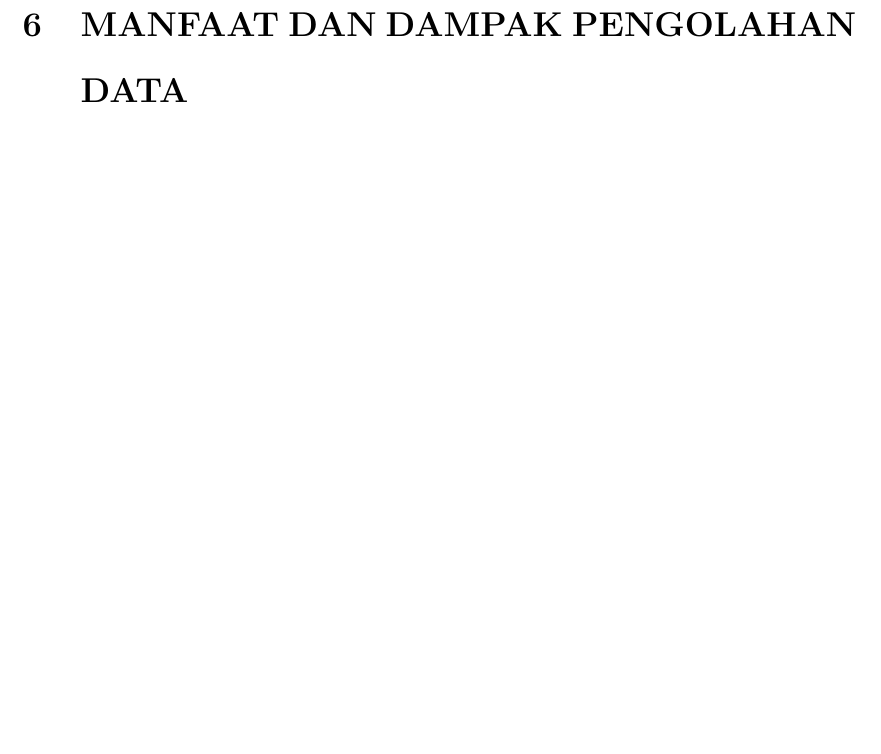
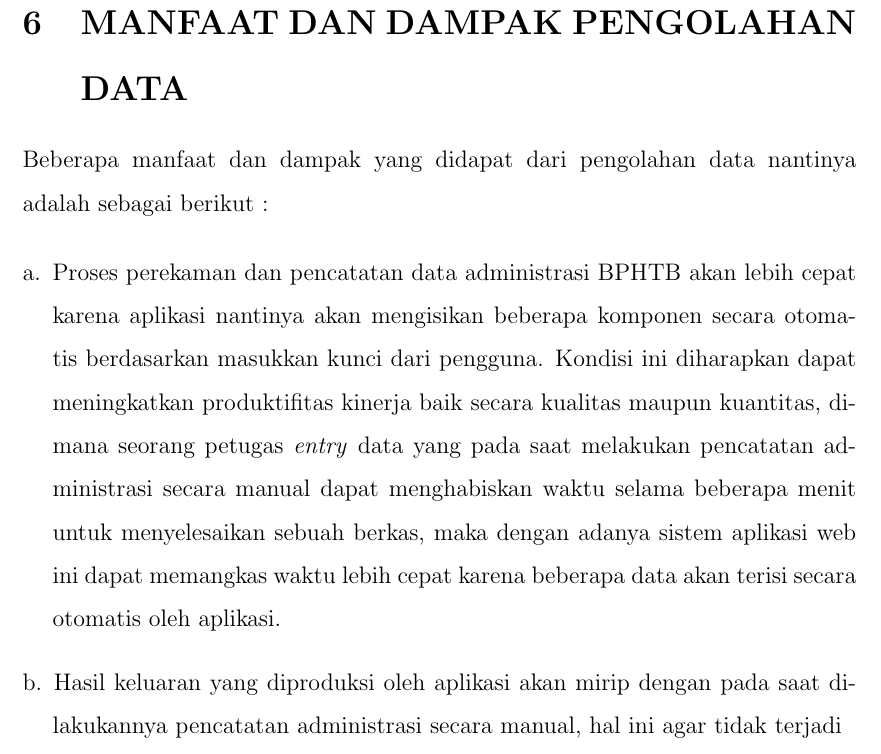
Before and after one commit to tamami-bf/studi-kelayakan-rinci-sis-bphtb, a LaTeX document (00.book.tex): part of page 18 of 18, cut so that both start at the same text, the shorter picture padded with empty space. Compiled offline with pdfLaTeX.

Commit message:
update content

```diff
--- a/00.book.tex
+++ b/00.book.tex
@@ -335,6 +335,12 @@ Sedangkan dari waktu yang dibutuhkan, akan tergambar dari diagram Gantt berikut
 
 \section{MANFAAT DAN DAMPAK PENGOLAHAN DATA}
 
+Beberapa manfaat dan dampak yang didapat dari pengolahan data nantinya adalah sebagai berikut :
 
+\begin{enumerate}[a.]
+  \item Proses perekaman dan pencatatan data administrasi BPHTB akan lebih cepat karena aplikasi nantinya akan mengisikan beberapa komponen secara otomatis berdasarkan masukkan kunci dari pengguna. Kondisi ini diharapkan dapat meningkatkan produktifitas kinerja baik secara kualitas maupun kuantitas, dimana seorang petugas \textit{entry} data yang pada saat melakukan pencatatan administrasi secara manual dapat menghabiskan waktu selama beberapa menit untuk menyelesaikan sebuah berkas, maka dengan adanya sistem aplikasi web ini dapat memangkas waktu lebih cepat karena beberapa data akan terisi secara otomatis oleh aplikasi.
+
+  \item Hasil keluaran yang diproduksi oleh aplikasi akan mirip dengan pada saat dilakukannya pencatatan administrasi secara manual, hal ini agar tidak terjadi
+\end{enumerate}
 
 \end{document}
```
